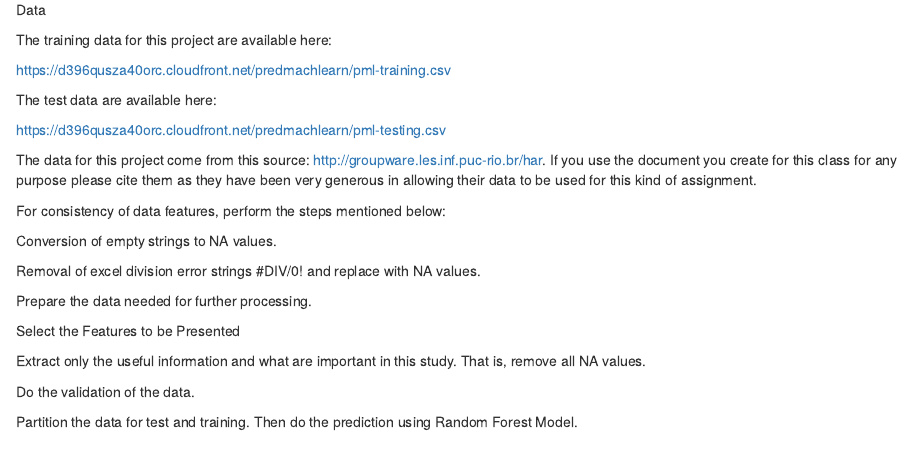
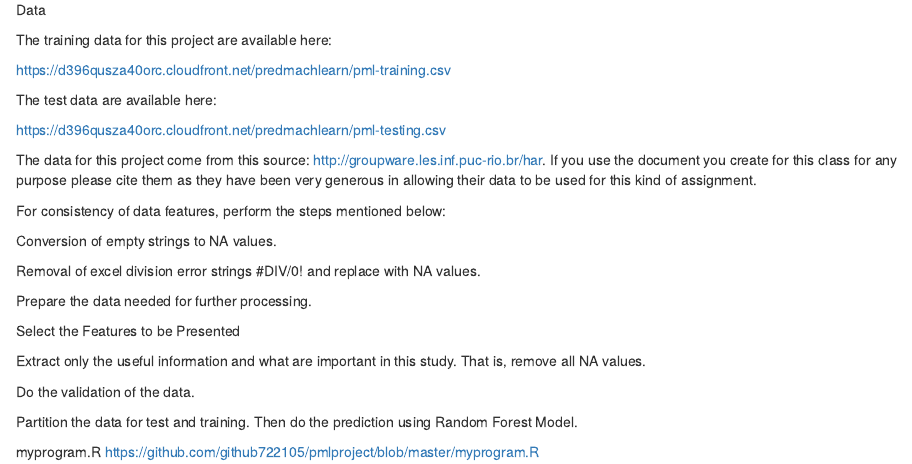
Before and after one commit to github722105/pmlproject, an R Markdown document (myproject.Rmd): the page in a window 1100 px wide, from 210 px down. Rendered offline with R 4.5, knitr and Pandoc, with nearby package versions.

Commit message:
Update myproject.Rmd

```diff
--- a/myproject.Rmd
+++ b/myproject.Rmd
@@ -41,3 +41,7 @@ Extract only the useful information and what are important in this study. That i
 Do the validation of the data.
 
 Partition the data for test and training. Then do the prediction using Random Forest Model.
+
+########################################
+myprogram.R
+https://github.com/github722105/pmlproject/blob/master/myprogram.R
```
